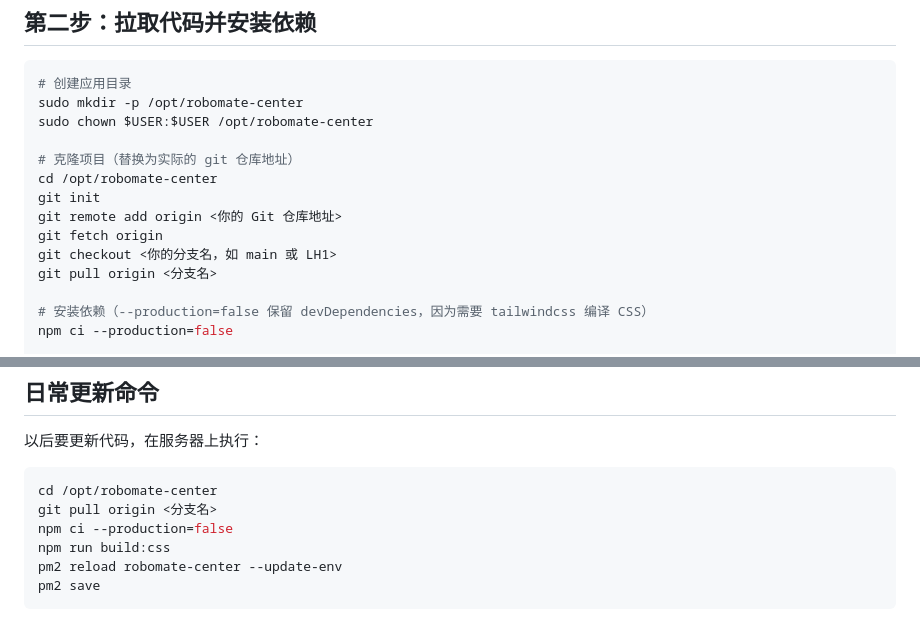
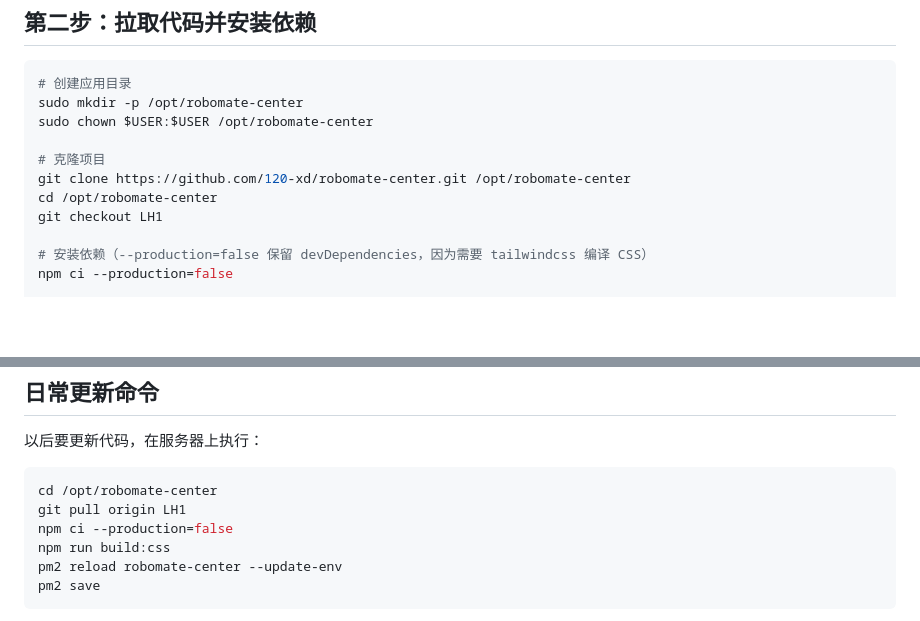
Before and after one commit to 120-xd/robomate-center, a Markdown page: DEPLOY.md, 2 parts joined by grey strips. Drawn GitHub-style; blank space fills up the shorter version.

Commit message:
Update DEPLOY.md with actual repo URL and branch name

````diff
--- a/DEPLOY.md
+++ b/DEPLOY.md
@@ -87,13 +87,10 @@ caddy version  # 验证
 sudo mkdir -p /opt/robomate-center
 sudo chown $USER:$USER /opt/robomate-center
 
-# 克隆项目（替换为实际的 git 仓库地址）
+# 克隆项目
+git clone https://github.com/120-xd/robomate-center.git /opt/robomate-center
 cd /opt/robomate-center
-git init
-git remote add origin <你的 Git 仓库地址>
-git fetch origin
-git checkout <你的分支名，如 main 或 LH1>
-git pull origin <分支名>
+git checkout LH1
 
 # 安装依赖（--production=false 保留 devDependencies，因为需要 tailwindcss 编译 CSS）
 npm ci --production=false
@@ -282,7 +279,7 @@ curl https://lenghuai.xyz/api/health
 
 ```bash
 cd /opt/robomate-center
-git pull origin <分支名>
+git pull origin LH1
 npm ci --production=false
 npm run build:css
 pm2 reload robomate-center --update-env
````
